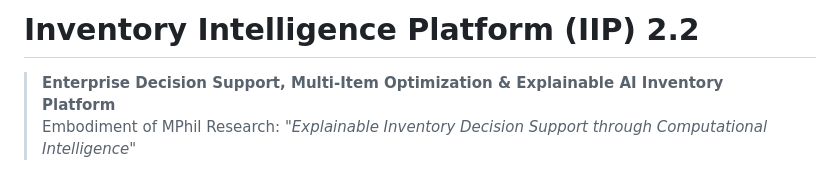
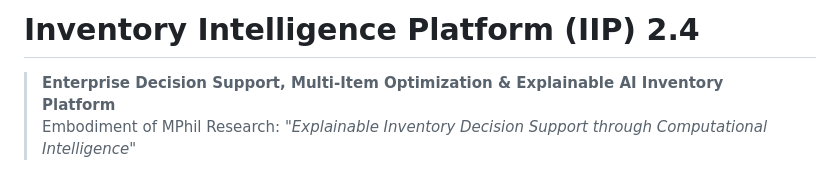
Before and after one commit to muhammadyasir110/Inventory-Intelligence-Dashboard, a Markdown page: README.md, the part around the change. GitHub-like rendering.

```diff
--- a/README.md
+++ b/README.md
@@ -1,4 +1,4 @@
-# Inventory Intelligence Platform (IIP) 2.2
+ # Inventory Intelligence Platform (IIP) 2.4
 > **Enterprise Decision Support, Multi-Item Optimization & Explainable AI Inventory Platform**
 > Embodiment of MPhil Research: *"Explainable Inventory Decision Support through Computational Intelligence"*
 
```
